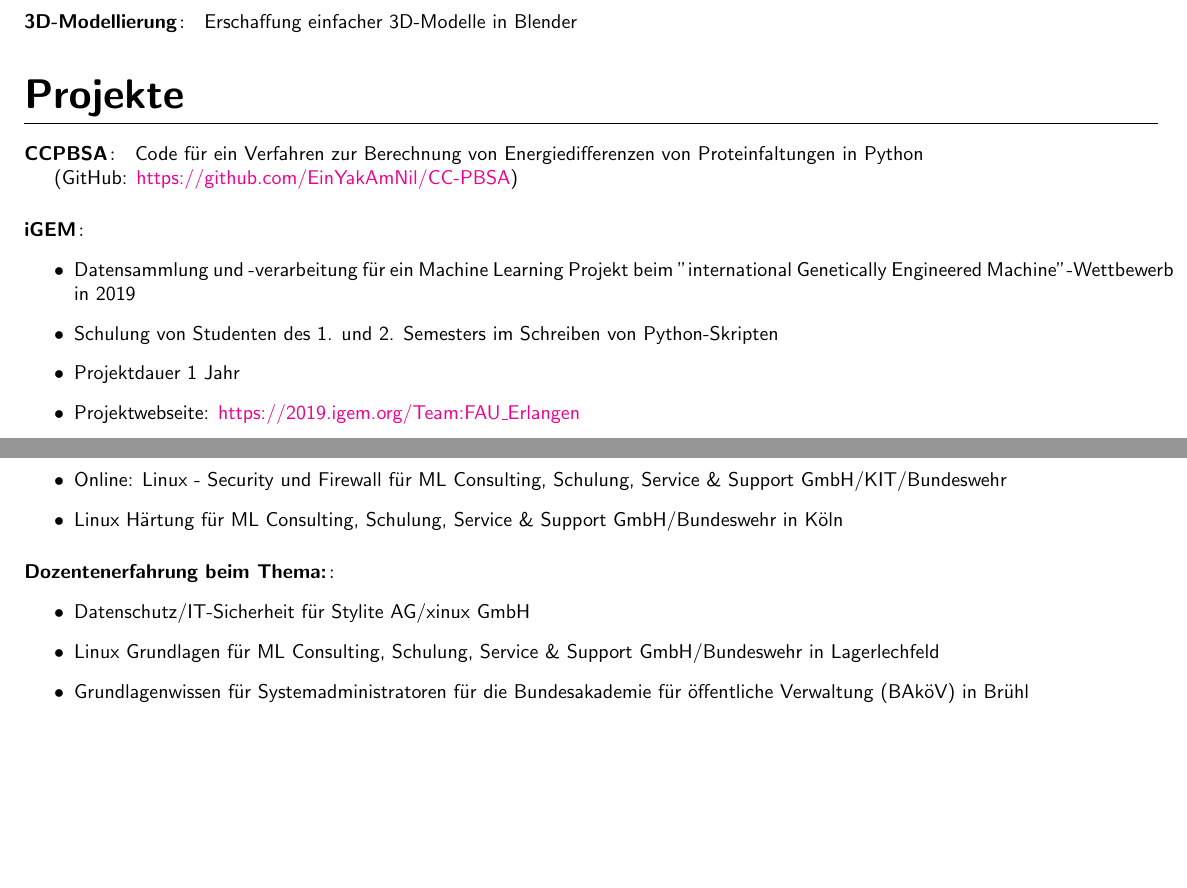
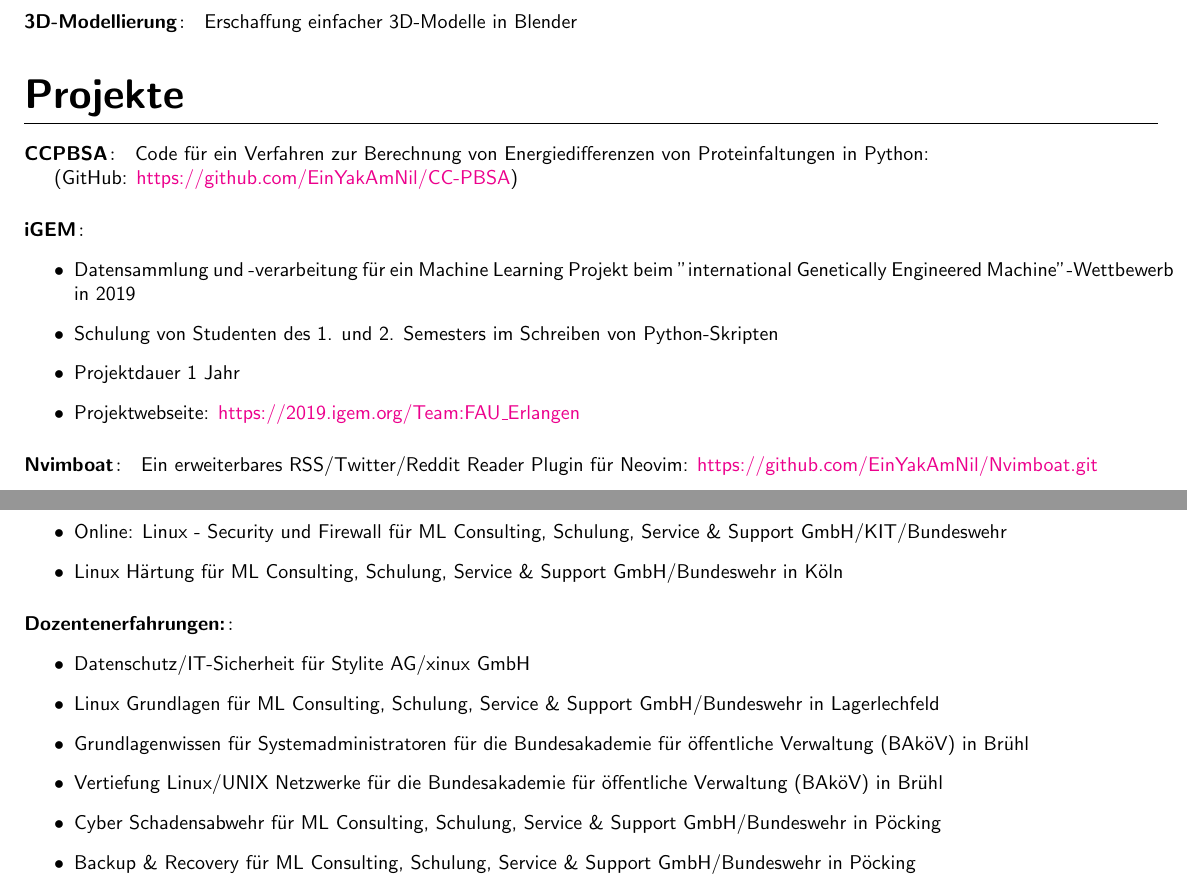
Before and after one commit to EinYakAmNil/CV, a LaTeX CV (Lebenslauf.tex): two parts of pages 1 and 2 of 2, joined at a grey line, cut so that both start at the same text, the shorter picture padded with empty space. Compiled offline with pdfLaTeX.

Commit message:
update neue Projekte und Schulungen

```diff
--- a/Lebenslauf.tex
+++ b/Lebenslauf.tex
@@ -105,6 +105,10 @@ Code für ein Verfahren zur Berechnung von Energiedifferenzen von Proteinfaltung
 \item Projektwebseite: \href{https://2019.igem.org/Team:FAU_Erlangen}{https://2019.igem.org/Team:FAU\_Erlangen}
 \end{itemize}
 
+\subsection{Nvimboat}
+
+Ein erweiterbares RSS/Twitter/Reddit Reader Plugin für Neovim: \href{https://github.com/EinYakAmNil/Nvimboat.git}{https://github.com/EinYakAmNil/Nvimboat.git}
+
 \section{Schulungen}
 
 \subsection{Schulungsassistent bei:}
@@ -115,12 +119,15 @@ Code für ein Verfahren zur Berechnung von Energiedifferenzen von Proteinfaltung
 \item Linux Härtung für ML Consulting, Schulung, Service \& Support GmbH/Bundeswehr in Köln
 \end{itemize}
 
-\subsection{Dozentenerfahrung beim Thema:}
+\subsection{Dozentenerfahrungen:}
 
 \begin{itemize}
 \item Datenschutz/IT-Sicherheit für Stylite AG/xinux GmbH
 \item Linux Grundlagen für ML Consulting, Schulung, Service \& Support GmbH/Bundeswehr in Lagerlechfeld
 \item Grundlagenwissen für Systemadministratoren für die Bundesakademie für öffentliche Verwaltung (BAköV) in Brühl
+\item Vertiefung Linux/UNIX Netzwerke für die Bundesakademie für öffentliche Verwaltung (BAköV) in Brühl
+\item Cyber Schadensabwehr für ML Consulting, Schulung, Service \& Support GmbH/Bundeswehr in Pöcking
+\item Backup \& Recovery für ML Consulting, Schulung, Service \& Support GmbH/Bundeswehr in Pöcking
 \end{itemize}
 
 \end{document}
```
Also changed, not shown: Lebenslauf.pdf, Lebenslauf.tex (2 more changed lines).
